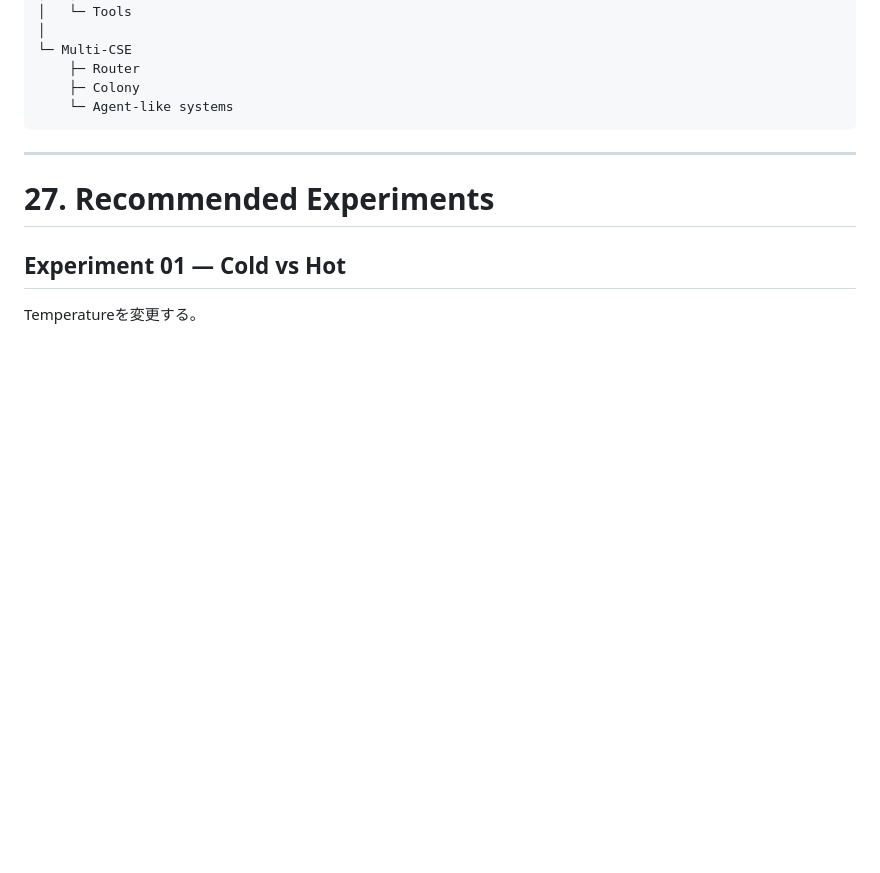
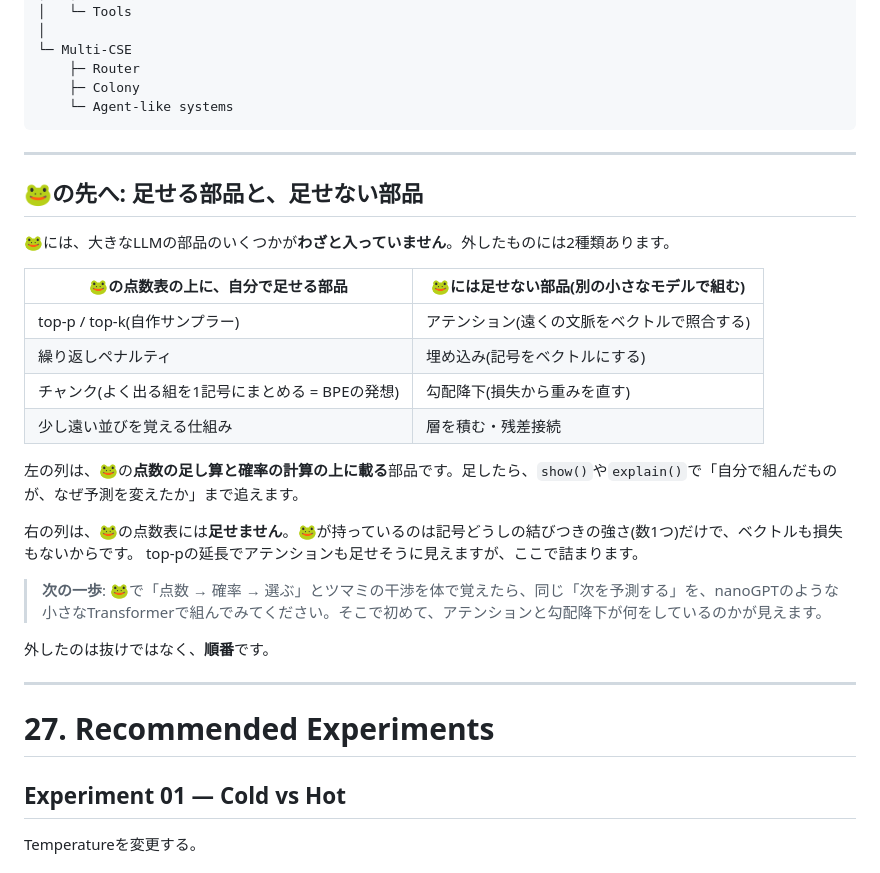
Before and after one commit to kagioneko/cse-frog, a Markdown page: docs/HANDBOOK.md, the part around the change. Rendered like a GitHub page; blank space fills up the shorter version.

```diff
--- a/docs/HANDBOOK.md
+++ b/docs/HANDBOOK.md
@@ -1141,6 +1141,28 @@ CSE Core
 
 ---
 
+## 🐸の先へ: 足せる部品と、足せない部品
+
+🐸には、大きなLLMの部品のいくつかが**わざと入っていません**。外したものには2種類あります。
+
+| 🐸の点数表の上に、自分で足せる部品 | 🐸には足せない部品(別の小さなモデルで組む) |
+|---|---|
+| top-p / top-k(自作サンプラー) | アテンション(遠くの文脈をベクトルで照合する) |
+| 繰り返しペナルティ | 埋め込み(記号をベクトルにする) |
+| チャンク(よく出る組を1記号にまとめる = BPEの発想) | 勾配降下(損失から重みを直す) |
+| 少し遠い並びを覚える仕組み | 層を積む・残差接続 |
+
+左の列は、🐸の**点数の足し算と確率の計算の上に載る**部品です。足したら、`show()`や`explain()`で「自分で組んだものが、なぜ予測を変えたか」まで追えます。
+
+右の列は、🐸の点数表には**足せません**。🐸が持っているのは記号どうしの結びつきの強さ(数1つ)だけで、ベクトルも損失もないからです。
+top-pの延長でアテンションも足せそうに見えますが、ここで詰まります。
+
+> **次の一歩**: 🐸で「点数 → 確率 → 選ぶ」とツマミの干渉を体で覚えたら、同じ「次を予測する」を、nanoGPTのような小さなTransformerで組んでみてください。そこで初めて、アテンションと勾配降下が何をしているのかが見えます。
+
+外したのは抜けではなく、**順番**です。
+
+---
+
 # 27. Recommended Experiments
 
 ## Experiment 01 — Cold vs Hot
```
Also changed, not shown: README.md (+2 -1 lines).
